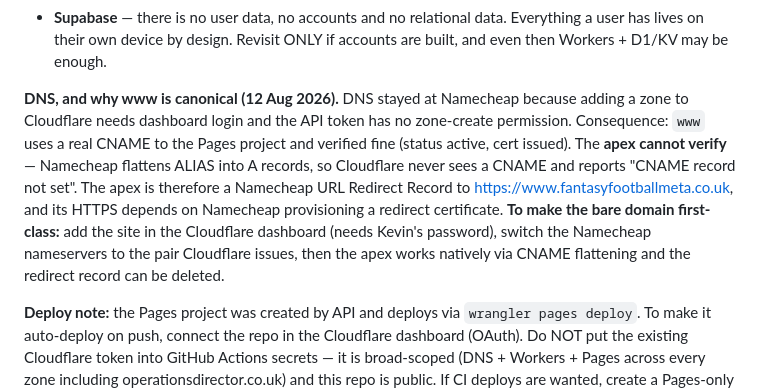
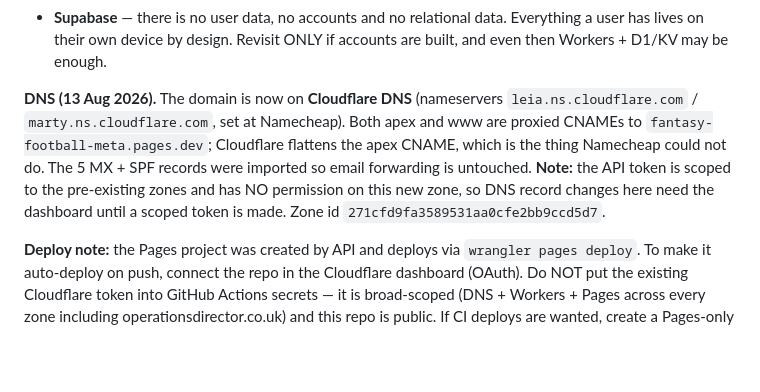
Before and after one commit to chaichoong/fantasy-football-meta, a Markdown page: ROADMAP.md, the part around the change. GitHub-like rendering; blank space fills up the shorter version.

Commit message:
DNS moved to Cloudflare: apex and www both CNAME to Pages, email records preserved

```diff
--- a/ROADMAP.md
+++ b/ROADMAP.md
@@ -216,16 +216,14 @@ Decided by what the product actually needs, not by matching OD for its own sake.
 - **Hostinger** — no need for shared hosting at all.
 - **Supabase** — there is no user data, no accounts and no relational data. Everything a user has lives on their own device by design. Revisit ONLY if accounts are built, and even then Workers + D1/KV may be enough.
 
-**DNS, and why www is canonical (12 Aug 2026).** DNS stayed at Namecheap because adding a
-zone to Cloudflare needs dashboard login and the API token has no zone-create permission.
-Consequence: `www` uses a real CNAME to the Pages project and verified fine (status active,
-cert issued). The **apex cannot verify** — Namecheap flattens ALIAS into A records, so
-Cloudflare never sees a CNAME and reports "CNAME record not set". The apex is therefore a
-Namecheap URL Redirect Record to https://www.fantasyfootballmeta.co.uk, and its HTTPS
-depends on Namecheap provisioning a redirect certificate.
-**To make the bare domain first-class:** add the site in the Cloudflare dashboard (needs
-Kevin's password), switch the Namecheap nameservers to the pair Cloudflare issues, then the
-apex works natively via CNAME flattening and the redirect record can be deleted.
+**DNS (13 Aug 2026).** The domain is now on **Cloudflare DNS** (nameservers
+`leia.ns.cloudflare.com` / `marty.ns.cloudflare.com`, set at Namecheap). Both apex and www
+are proxied CNAMEs to `fantasy-football-meta.pages.dev`; Cloudflare flattens the apex CNAME,
+which is the thing Namecheap could not do. The 5 MX + SPF records were imported so email
+forwarding is untouched.
+**Note:** the API token is scoped to the pre-existing zones and has NO permission on this new
+zone, so DNS record changes here need the dashboard until a scoped token is made. Zone id
+`271cfd9fa3589531aa0cfe2bb9ccd5d7`.
 
 **Deploy note:** the Pages project was created by API and deploys via `wrangler pages deploy`.
 To make it auto-deploy on push, connect the repo in the Cloudflare dashboard (OAuth).
```
